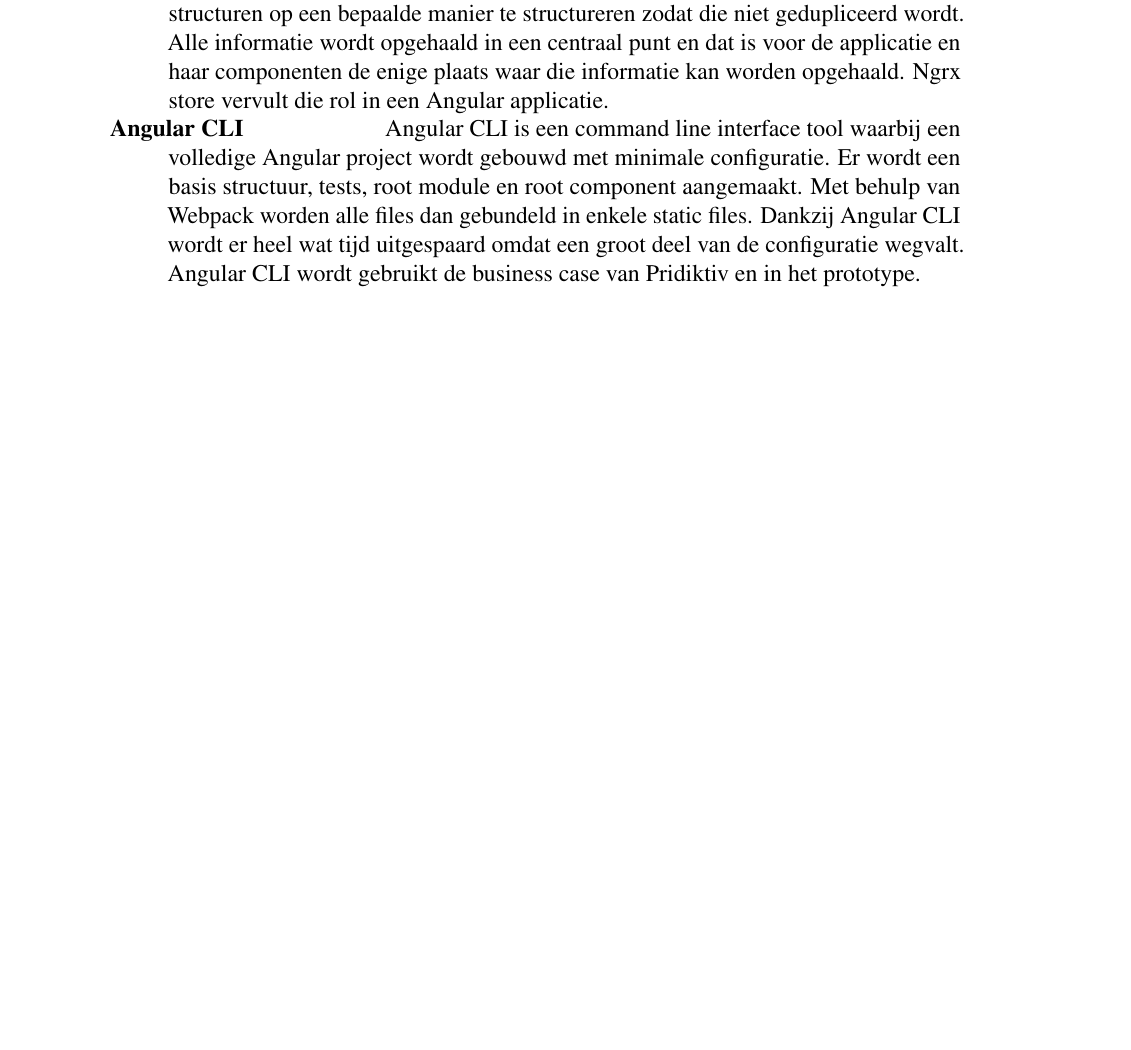
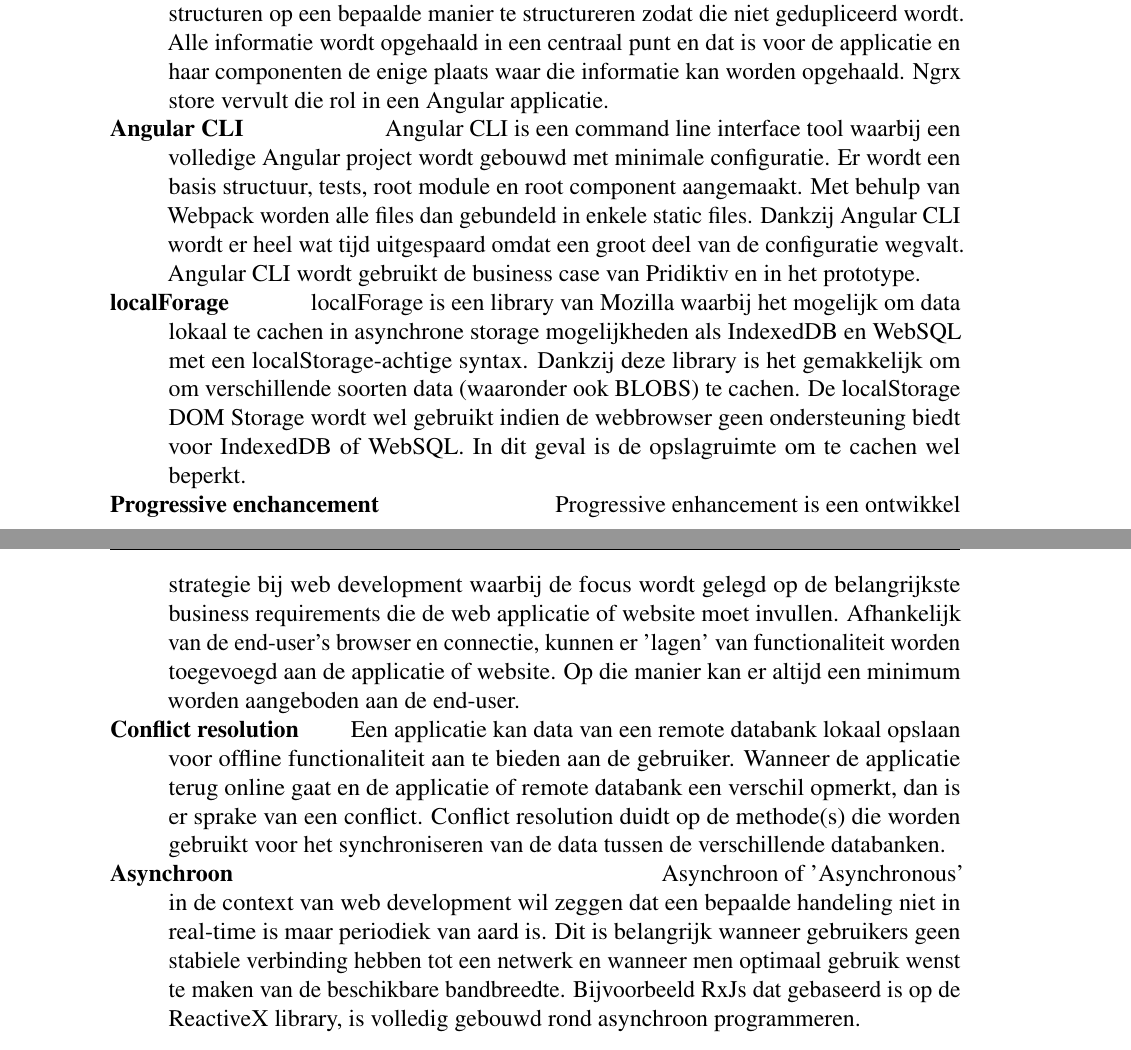
Before and after one commit to SimonJang/bachelorproefofflinemobile, a LaTeX thesis (bachproef-tin.tex, which reads glossarium.tex): part of page 11 of 31 before the commit and two parts of pages 11 and 12 of 31 after it, the two joined at a grey line, cut so that both start at the same text, the shorter picture padded with empty space. Compiled offline with pdfLaTeX.

Commit message:
added words in glossarium

```diff
--- a/glossarium.tex
+++ b/glossarium.tex
@@ -11,4 +11,8 @@
 \item[Single-Page Application, SPA] \hfill \ Een single-page application (SPA) is een web applicatie of website waarbij noodzakelijke HTML, CSS en JavaScript dynamisch wordt ingeladen of bij de eerste page load, afhankelijk van de acties van de gebruiker. De volledige pagina wordt bij een SPA nooit volledig herladen. Het is wel mogelijk dat onderdelen van de pagina dynamisch wordt gewijzigd. De data van de SPA wordt dynamisch opgevraagd van de web server.
 \item[Single Source Of Truth, SSOT] \hfill \ In de context van het ontwerp van informatica systemen is de single source of truth een techniek of informatie en data structuren op een bepaalde manier te structureren zodat die niet gedupliceerd wordt. Alle informatie wordt opgehaald in een centraal punt en dat is voor de applicatie en haar componenten de enige plaats waar die informatie kan worden opgehaald. Ngrx store vervult die rol in een Angular applicatie.
 \item[Angular CLI] \hfill \ Angular CLI is een command line interface tool waarbij een volledige Angular project wordt gebouwd met minimale configuratie. Er wordt een basis structuur, tests, root module en root component aangemaakt. Met behulp van Webpack worden alle files dan gebundeld in enkele static files. Dankzij Angular CLI wordt er heel wat tijd uitgespaard omdat een groot deel van de configuratie wegvalt. Angular CLI wordt gebruikt de business case van Pridiktiv en in het prototype.
+\item[localForage] \hfill \ localForage is een library van Mozilla waarbij het mogelijk om data lokaal te cachen in asynchrone storage mogelijkheden als IndexedDB en WebSQL met een localStorage-achtige syntax. Dankzij deze library is het gemakkelijk om om verschillende soorten data (waaronder ook BLOBS) te cachen. De localStorage DOM Storage wordt wel gebruikt indien de webbrowser geen ondersteuning biedt voor IndexedDB of WebSQL. In dit geval is de opslagruimte om te cachen wel beperkt.
+\item[Progressive enchancement] \hfill \ Progressive enhancement is een ontwikkel strategie bij web development waarbij de focus wordt gelegd op de belangrijkste business requirements die de web applicatie of website moet invullen. Afhankelijk van de end-user's browser en connectie, kunnen er 'lagen' van functionaliteit worden toegevoegd aan de applicatie of website. Op die manier kan er altijd een minimum worden aangeboden aan de end-user.
+\item[Conflict resolution] \hfill \ Een applicatie kan data van een remote databank lokaal opslaan voor offline functionaliteit aan te bieden aan de gebruiker. Wanneer de applicatie terug online gaat en de applicatie of remote databank een verschil opmerkt, dan is er sprake van een conflict. Conflict resolution duidt op de methode(s) die worden gebruikt voor het synchroniseren van de data tussen de verschillende databanken.
+\item[Asynchroon] \hfill \ Asynchroon of 'Asynchronous' in de context van web development wil zeggen dat een bepaalde handeling niet in real-time is maar periodiek van aard is. Dit is belangrijk wanneer gebruikers geen stabiele verbinding hebben tot een netwerk en wanneer men optimaal gebruik wenst te maken van de beschikbare bandbreedte. Bijvoorbeeld RxJs dat gebaseerd is op de ReactiveX library, is volledig gebouwd rond asynchroon programmeren.
 \end{description}
```
Also changed, not shown: bachproef-tin.tex (+1 -1 lines), inleiding.tex (+1 -2 lines), bachproef-tin.pdf, 4 other files.
